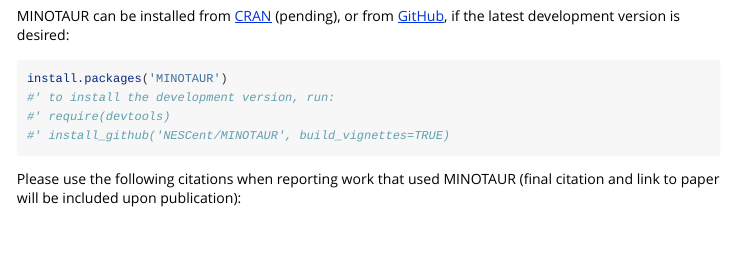
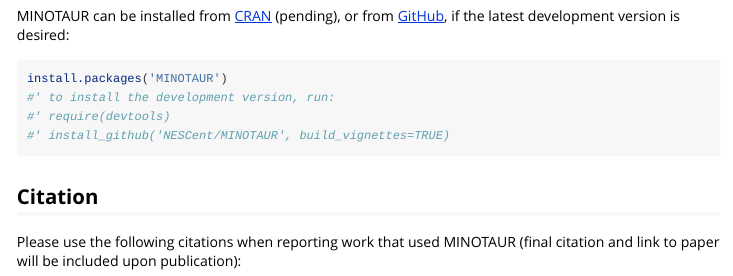
Before and after one commit to NESCent/MINOTAUR, an R Markdown document (vignettes/MINOTAUR.Rmd): the page in a window 1100 px wide, from 650 px down. Rendered offline with R 4.5, knitr and Pandoc, with nearby package versions; code that draws random numbers runs with fixed seeds of ours; some code elsewhere in the file could not run offline; long lines of code are wrapped.

Commit message:
updated citation directions formatting

````diff
--- a/vignettes/MINOTAUR.Rmd
+++ b/vignettes/MINOTAUR.Rmd
@@ -25,12 +25,11 @@ install.packages('MINOTAUR')
 #' install_github('NESCent/MINOTAUR', build_vignettes=TRUE)
 ```
 
+## Citation
 Please use the following citations when reporting work that used MINOTAUR (final citation and link to paper will be included upon publication):
 
-```
 Robert Verity, Caitlin Collins, Daren C. Card, Sara M. Schaal, Liuyang Wang, & Katie E. Lotterhos. (2017) MINOTAUR: an R package for visualizing and calculating multivariate outliers in genomic datasets. *Molecular Ecology Resources* 17(1): 33-43. [doi:10.1111/1755-0998.12579](https://dx.doi.org/10.1111/1755-0998.12579)
 Lotterhos, K. E., Card, D. C., Schaal, S. M., Wang, L., Collins, C., & Verity, B. (2017) Composite measures of selection can improve the signal-to-noise ration in genome scans. *Methods in Ecology and Evolution*. In Press.
-```
 
 ## Workflow Overview
 The MINOTAUR package is broken into two parts:
````
